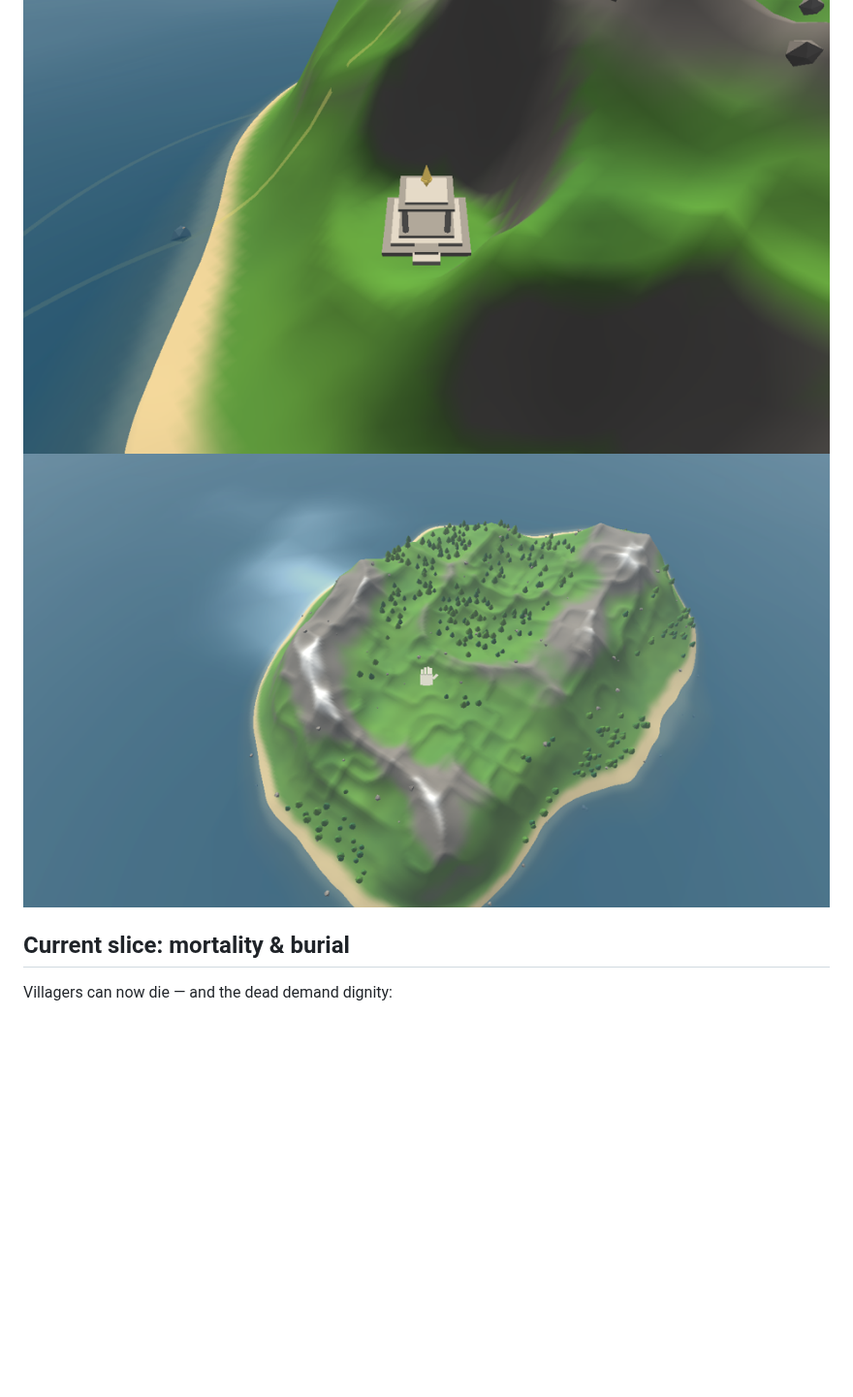
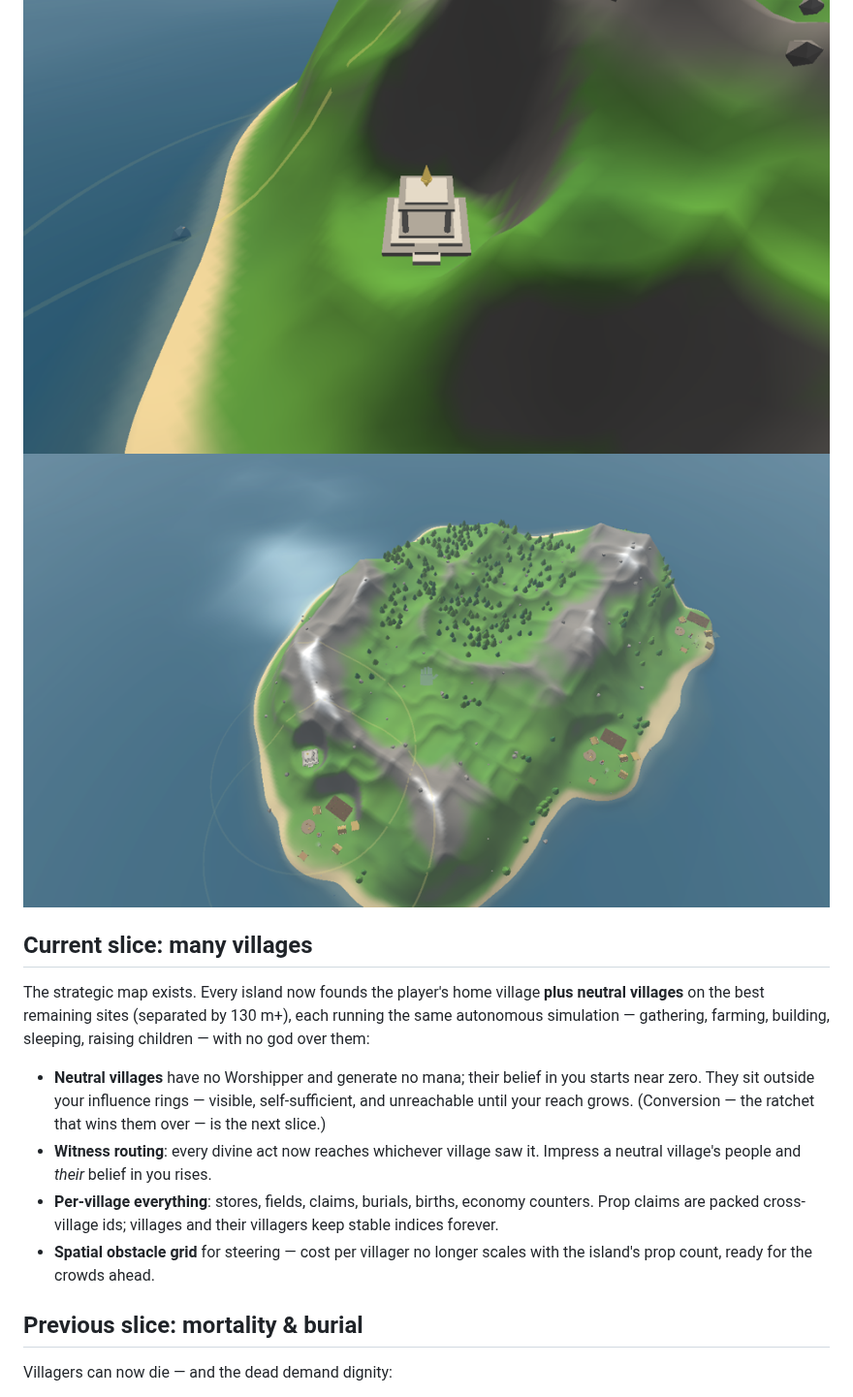
Before and after one commit to nicklutz49-droid/godgame, a Markdown page: README.md, the part around the change. Shown at 97% size. GitHub-like rendering; pictures changed too: docs/island.png; blank space fills up the shorter version.

```diff
--- a/README.md
+++ b/README.md
@@ -10,7 +10,26 @@ screen is procedural placeholder art. There is no creature, by design.
 ![The temple](docs/temple.png)
 ![The island](docs/island.png)
 
-## Current slice: mortality & burial
+## Current slice: many villages
+
+The strategic map exists. Every island now founds the player's home village
+**plus neutral villages** on the best remaining sites (separated by 130 m+),
+each running the same autonomous simulation — gathering, farming, building,
+sleeping, raising children — with no god over them:
+
+- **Neutral villages** have no Worshipper and generate no mana; their belief
+  in you starts near zero. They sit outside your influence rings — visible,
+  self-sufficient, and unreachable until your reach grows. (Conversion — the
+  ratchet that wins them over — is the next slice.)
+- **Witness routing**: every divine act now reaches whichever village saw
+  it. Impress a neutral village's people and *their* belief in you rises.
+- **Per-village everything**: stores, fields, claims, burials, births,
+  economy counters. Prop claims are packed cross-village ids; villages and
+  their villagers keep stable indices forever.
+- **Spatial obstacle grid** for steering — cost per villager no longer scales
+  with the island's prop count, ready for the crowds ahead.
+
+## Previous slice: mortality & burial
 
 Villagers can now die — and the dead demand dignity:
 
```
Also changed, not shown: CLAUDE.md (+9 -1 lines), 9 other files.
